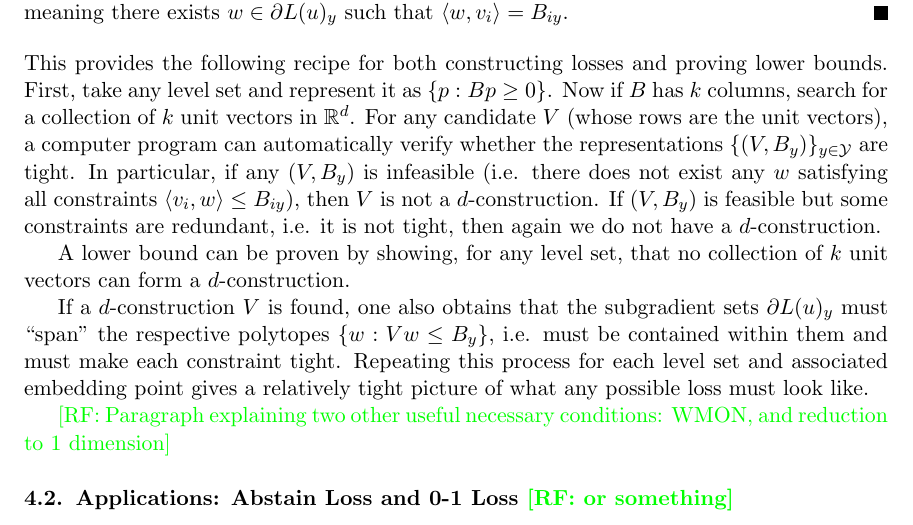
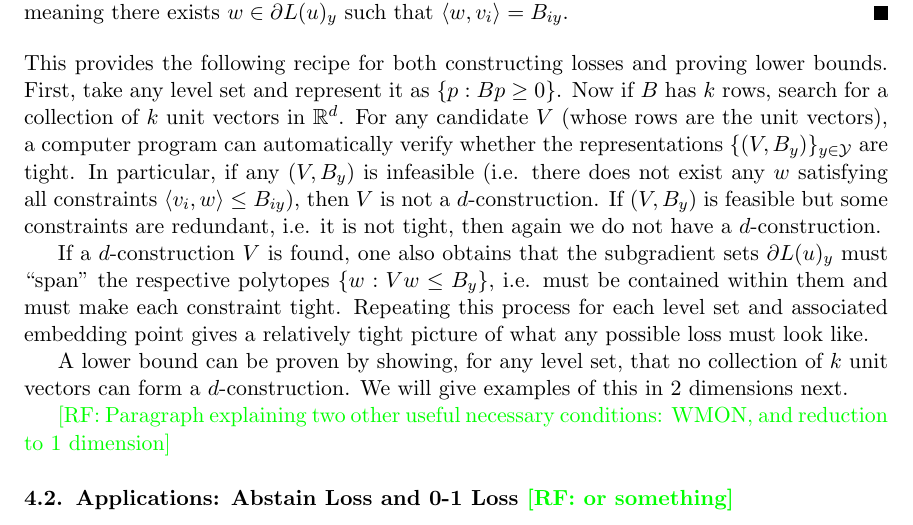
Before and after one commit to jfinocchiaro/cvx-fin, a LaTeX document (cvx-fin.tex): part of page 10 of 17, cut so that both start at the same text. Compiled offline with pdfLaTeX.

Commit message:
tiny bit of writing at end of 4.0. bo@nyc

```diff
--- a/cvx-fin.tex
+++ b/cvx-fin.tex
@@ -553,15 +553,16 @@ We say an H-rep is \emph{tight} if for all $i=1,\dots,k$, there exists $w \in S$
 \end{proof}
 This provides the following recipe for both constructing losses and proving lower bounds.
 First, take any level set and represent it as $\{p : Bp \geq 0\}$.
-Now if $B$ has $k$ columns, search for a collection of $k$ unit vectors in $\reals^d$.
+Now if $B$ has $k$ rows, search for a collection of $k$ unit vectors in $\reals^d$.
 For any candidate $V$ (whose rows are the unit vectors), a computer program can automatically verify whether the representations $\{(V,B_y)\}_{y \in \Y}$ are tight.
 In particular, if any $(V,B_y)$ is infeasible (i.e. there does not exist any $w$ satisfying all constraints $\langle v_i, w \rangle \leq B_{iy}$), then $V$ is not a $d$-construction.
 If $(V,B_y)$ is feasible but some constraints are redundant, i.e. it is not tight, then again we do not have a $d$-construction.
 
-A lower bound can be proven by showing, for any level set, that no collection of $k$ unit vectors can form a $d$-construction.
-
 If a $d$-construction $V$ is found, one also obtains that the subgradient sets $\partial L(u)_y$ must ``span'' the respective polytopes $\{w : Vw \leq B_y\}$, i.e. must be contained within them and must make each constraint tight.
 Repeating this process for each level set and associated embedding point gives a relatively tight picture of what any possible loss must look like.
+
+A lower bound can be proven by showing, for any level set, that no collection of $k$ unit vectors can form a $d$-construction.
+We will give examples of this in $2$ dimensions next.
 
 \raf{Paragraph explaining two other useful necessary conditions: WMON, and reduction to 1 dimension}
 
```
